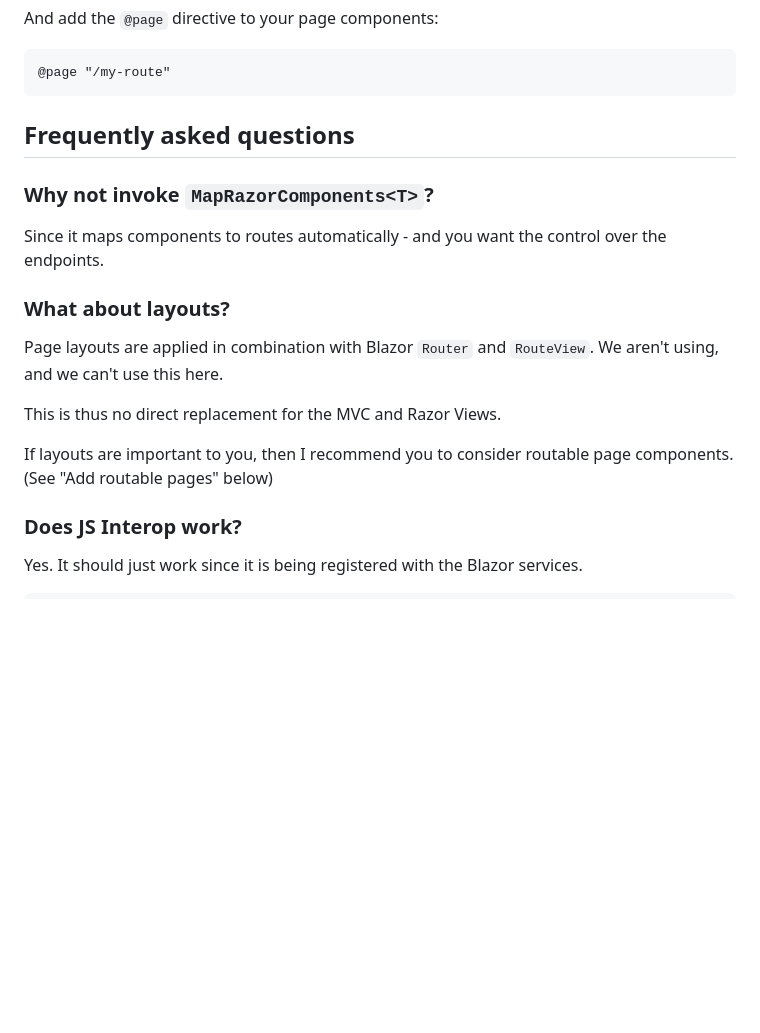
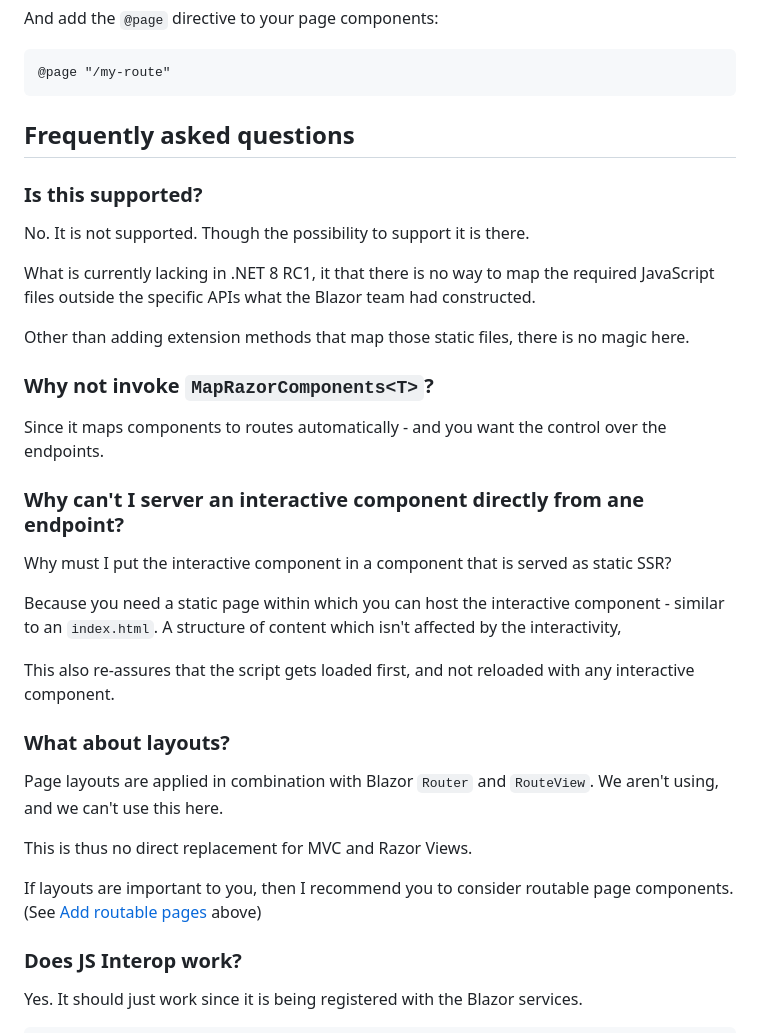
Before and after one commit to marinasundstrom/BlazorMinimalApiTest, a Markdown page: README.md, the part around the change. Drawn GitHub-style; blank space fills up the shorter version.

```diff
--- a/README.md
+++ b/README.md
@@ -144,17 +144,33 @@ And add the ``@page`` directive to your page components:
 
 ## Frequently asked questions
 
+### Is this supported?
+
+No. It is not supported. Though the possibility to support it is there.
+
+What is currently lacking in .NET 8 RC1, it that there is no way to map the required JavaScript files outside the specific APIs what the Blazor team had constructed.
+
+Other than adding extension methods that map those static files, there is no magic here.
+
 ### Why not invoke ``MapRazorComponents<T>``?
 
 Since it maps components to routes automatically - and you want the control over the endpoints.
 
+### Why can't I server an interactive component directly from ane endpoint?
+
+Why must I put the interactive component in a component that is served as static SSR?
+
+Because you need a static page within which you can host the interactive component - similar to an ``index.html``. A structure of content which isn't affected by the interactivity,
+
+This also re-assures that the script gets loaded first, and not reloaded with any interactive component.
+
 ### What about layouts?
 
-Page layouts are applied in combination with Blazor ``Router`` and ``RouteView``. We aren't using, and  we can't use this here.
+Page layouts are applied in combination with Blazor ``Router`` and ``RouteView``. We aren't using, and we can't use this here.
 
-This is thus no direct replacement for the MVC and Razor Views.
+This is thus no direct replacement for MVC and Razor Views.
 
-If layouts are important to you, then I recommend you to consider routable page components. (See "Add routable pages" below)
+If layouts are important to you, then I recommend you to consider routable page components. (See [Add routable pages](#add-routable-pages) above)
 
 ### Does JS Interop work?
 
```
